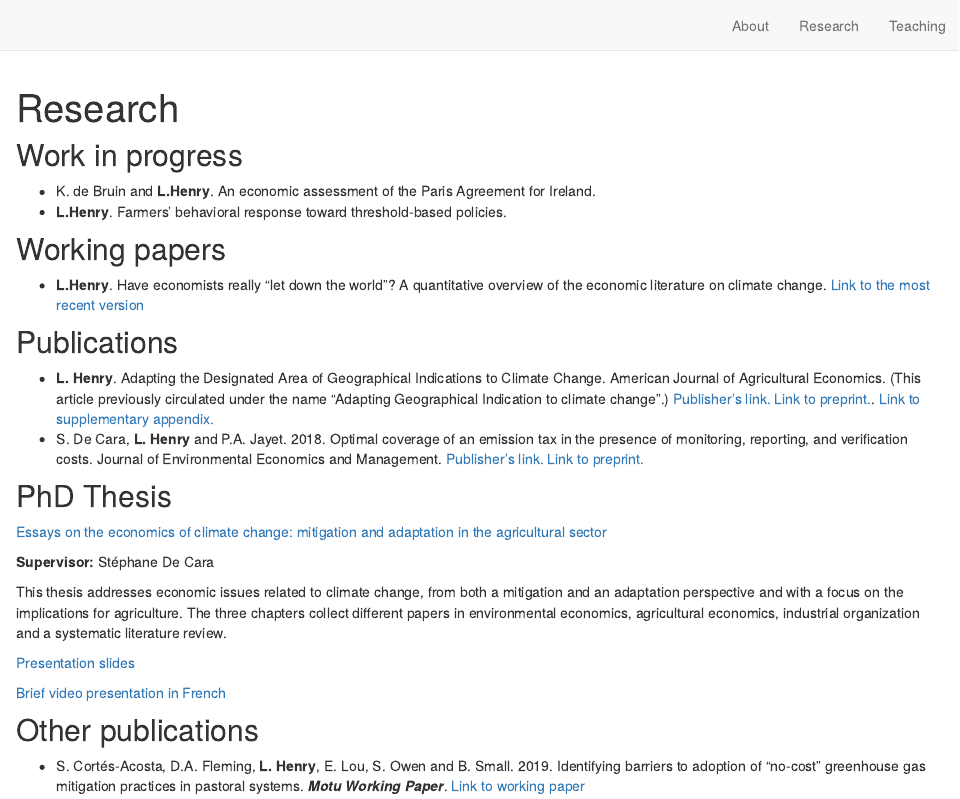
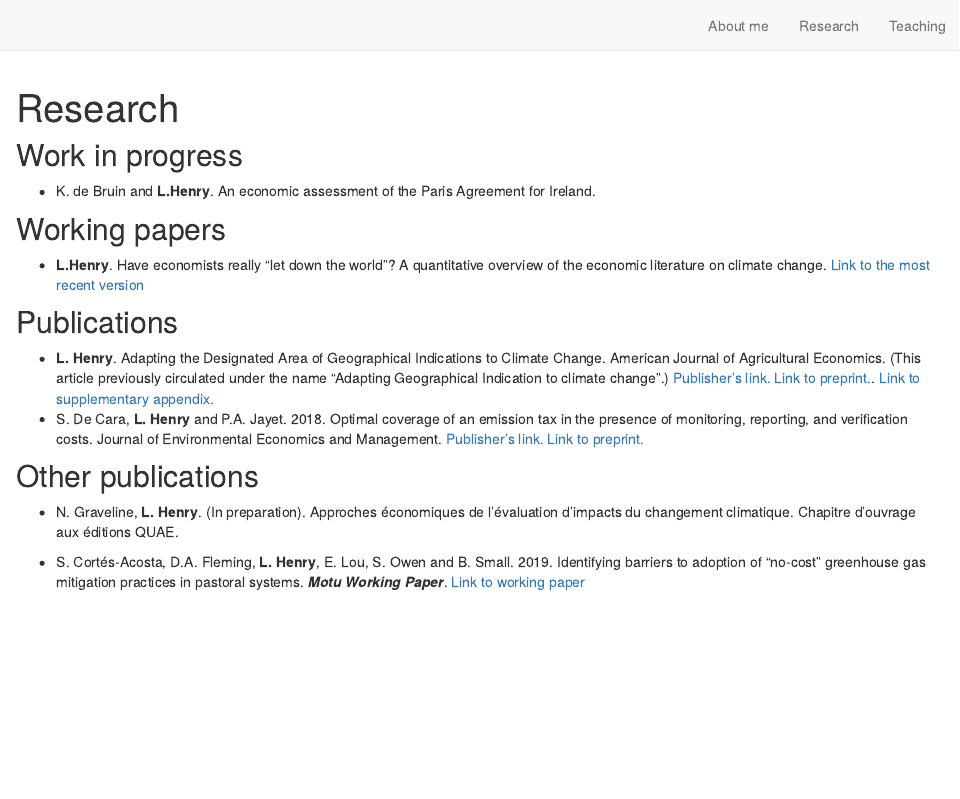
Before and after one commit to loichy/loichy.github.io, an R Markdown document (research.Rmd): the page in a window 1100 px wide, from its top. Rendered offline with R 4.5, knitr and Pandoc, with nearby package versions; drawn as R Markdown's standard HTML page in place of the format the file asks for.

Commit message:
Slight change

````diff
--- a/_site.yml
+++ b/_site.yml
@@ -16,7 +16,7 @@ navbar:
     # image:
     href: https://loichy.github.io/
   right:
-    - text: "About"
+    - text: "About me"
       href: curriculum.html
     - text: "Research"
       href: research.html
--- a/research.Rmd
+++ b/research.Rmd
@@ -1,14 +1,14 @@
 ---
 title: "Research"
 description: |
-  **Research interests:** Environmental economics, agricultural economics, and climate change related issues (impacts, adaptation and mitigation)
+  **Research interests:** Agricultural economics, environmental economics, and climate change related issues (impacts, adaptation and mitigation)
 
-  **Tools:** Applied modeling, theoretical microeconomics, systematic literature review
+  **Tools:** Applied modeling, industrial organization models, microeconomic models, systematic literature review
 ---
 
 ## Work in progress
 * K. de Bruin and **L.Henry**. An economic assessment of the Paris Agreement for Ireland.
-* **L.Henry**. Farmers’ behavioral response toward threshold-based policies.
+<!-- * **L.Henry**. Farmers’ behavioral response toward threshold-based policies. -->
 
 ## Working papers
 * **L.Henry**. Have economists really “let down the world”? A quantitative overview of the economic literature on climate change. [Link to the most recent version](https://www.dropbox.com/s/8uyonluiloioblr/CCEcon_SystRev_WP.pdf?dl=0)
@@ -17,22 +17,22 @@ description: |
 * **L. Henry**. Adapting the Designated Area of Geographical Indications to Climate Change. American Journal of Agricultural Economics. (This article previously circulated under the name "Adapting Geographical Indication to climate change".) [Publisher's link.](https://doi.org/10.1111/ajae.12358) [Link to preprint.](https://www.dropbox.com/s/lo34d5ke7g3s7h4/adapting_GIs_preprint.pdf?dl=0). [Link to supplementary appendix.](https://www.dropbox.com/s/elboli8ocpj4g2d/SupplementaryAppendix.pdf?dl=0)
 * S. De Cara, **L. Henry** and P.A. Jayet. 2018. Optimal coverage of an emission tax in the presence of monitoring, reporting, and verification costs. Journal of Environmental Economics and Management. [Publisher's link.](https://www.sciencedirect.com/science/article/pii/S0095069617302814) [Link to preprint.](https://hal.archives-ouvertes.fr/hal-01736839)
 
+## Other publications
+
+* N. Graveline, **L. Henry**. (In preparation). Approches économiques de l'évaluation d'impacts du changement climatique. Chapitre d'ouvrage aux éditions QUAE.
+
+* S. Cortés-Acosta, D.A. Fleming, **L. Henry**, E. Lou, S. Owen and B. Small. 2019. Identifying barriers to adoption of “no-cost” greenhouse gas mitigation practices in pastoral
+systems. ***Motu Working Paper***. [Link to working paper](http://motu-www.motu.org.nz/wpapers/19_10.pdf)
+
 ## PhD Thesis
 
 [Essays on the economics of climate change: mitigation and adaptation in the agricultural sector](https://hal.archives-ouvertes.fr/tel-03544096/)
-
-**Supervisor:** Stéphane De Cara
-
-This thesis addresses economic issues related to climate change, from both a mitigation and an adaptation perspective and with a focus on the implications for agriculture. The three chapters collect different papers in environmental economics, agricultural economics, industrial organization and a systematic literature review.
 
 [Presentation slides](https://www.dropbox.com/s/uvxmttgb7qtsvo0/soutenance_V2_ho.pdf?dl=0)
 
 [Brief video presentation in French](https://youtu.be/i2yW7j1fkUk?t=6)
 
-## Other publications
 
-* S. Cortés-Acosta, D.A. Fleming, **L. Henry**, E. Lou, S. Owen and B. Small. 2019. Identifying barriers to adoption of “no-cost” greenhouse gas mitigation practices in pastoral
-systems. ***Motu Working Paper***. [Link to working paper](http://motu-www.motu.org.nz/wpapers/19_10.pdf)
 
 ```{r setup, include=FALSE}
 knitr::opts_chunk$set(echo = FALSE)
````
Also changed, not shown: curriculum.Rmd (+2 -4 lines), teaching.Rmd (+10 -2 lines), docs/search.json, 4 other files.
